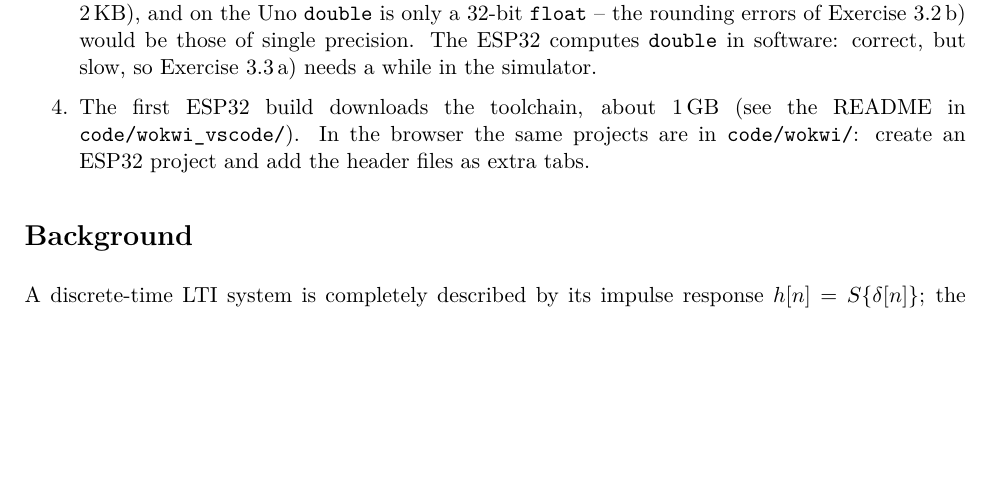
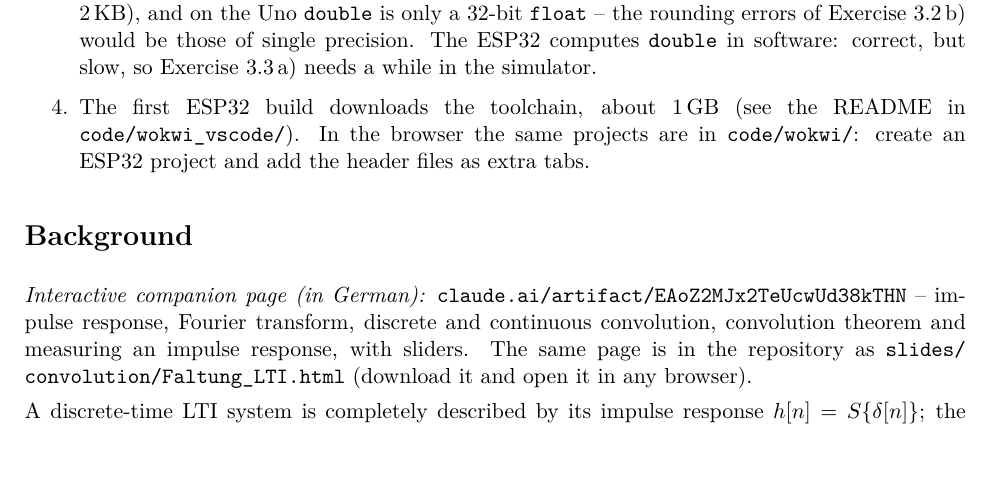
Before and after one commit to mopfeil/DSP_2026, a LaTeX problem sheet (exercises/book.tex, which reads exercises/sheets/sheet03.tex): part of page 12 of 41 before the commit and part of page 12 of 42 after it, cut so that both start at the same text, the shorter picture padded with empty space. Compiled offline with pdfLaTeX.

Commit message:
Sheet 3, README: link the interactive convolution page
Co-Authored-By: Claude Opus 5.5 <noreply@anthropic.com>

```diff
--- a/exercises/sheets/sheet03.tex
+++ b/exercises/sheets/sheet03.tex
@@ -52,6 +52,14 @@ engine simulator.
 \endgroup
 
 \section*{Background}
+\emph{Interactive companion page (in German):}
+\href{https://claude.ai/artifact/EAoZ2MJx2TeUcwUd38kTHN}{\texttt{claude.ai/artifact/EAoZ2MJx2TeUcwUd38kTHN}}
+-- impulse response, Fourier transform, discrete and continuous convolution,
+convolution theorem and measuring an impulse response, with sliders. The same
+page is in the repository as
+\texttt{slides/\allowbreak convolution/\allowbreak Faltung\_LTI.html}
+(download it and open it in any browser).
+
 A discrete-time LTI system is completely described by its impulse response
 $h[n]=S\{\delta[n]\}$; the output for any input is the convolution
 \[
```
Also changed, not shown: README.md, exercises/pdf/Exercises_all.pdf, exercises/pdf/Exercises_all_solutions.pdf, exercises/pdf/Sheet03.pdf, exercises/pdf/Sheet03_solutions.pdf, 4 other files.
